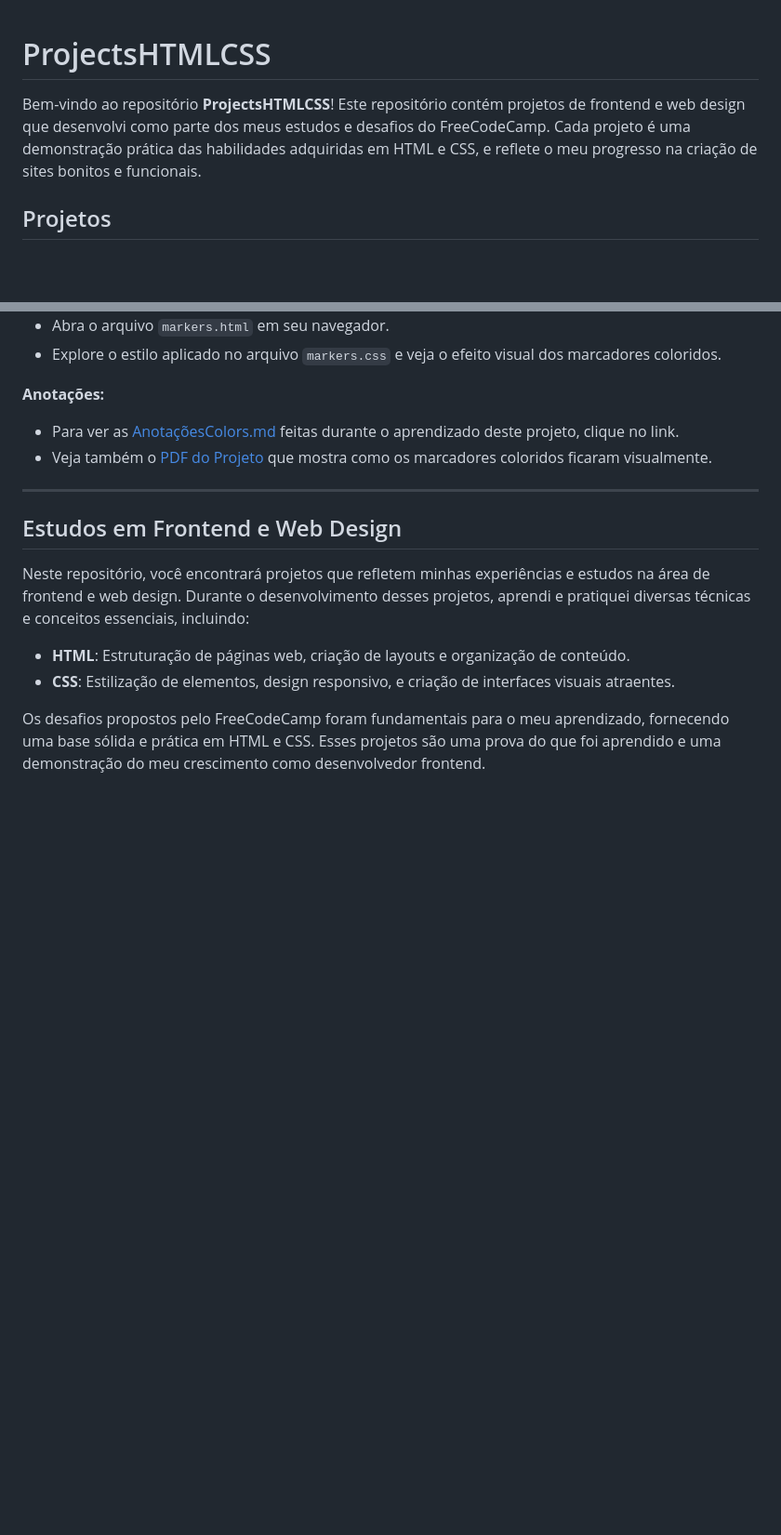
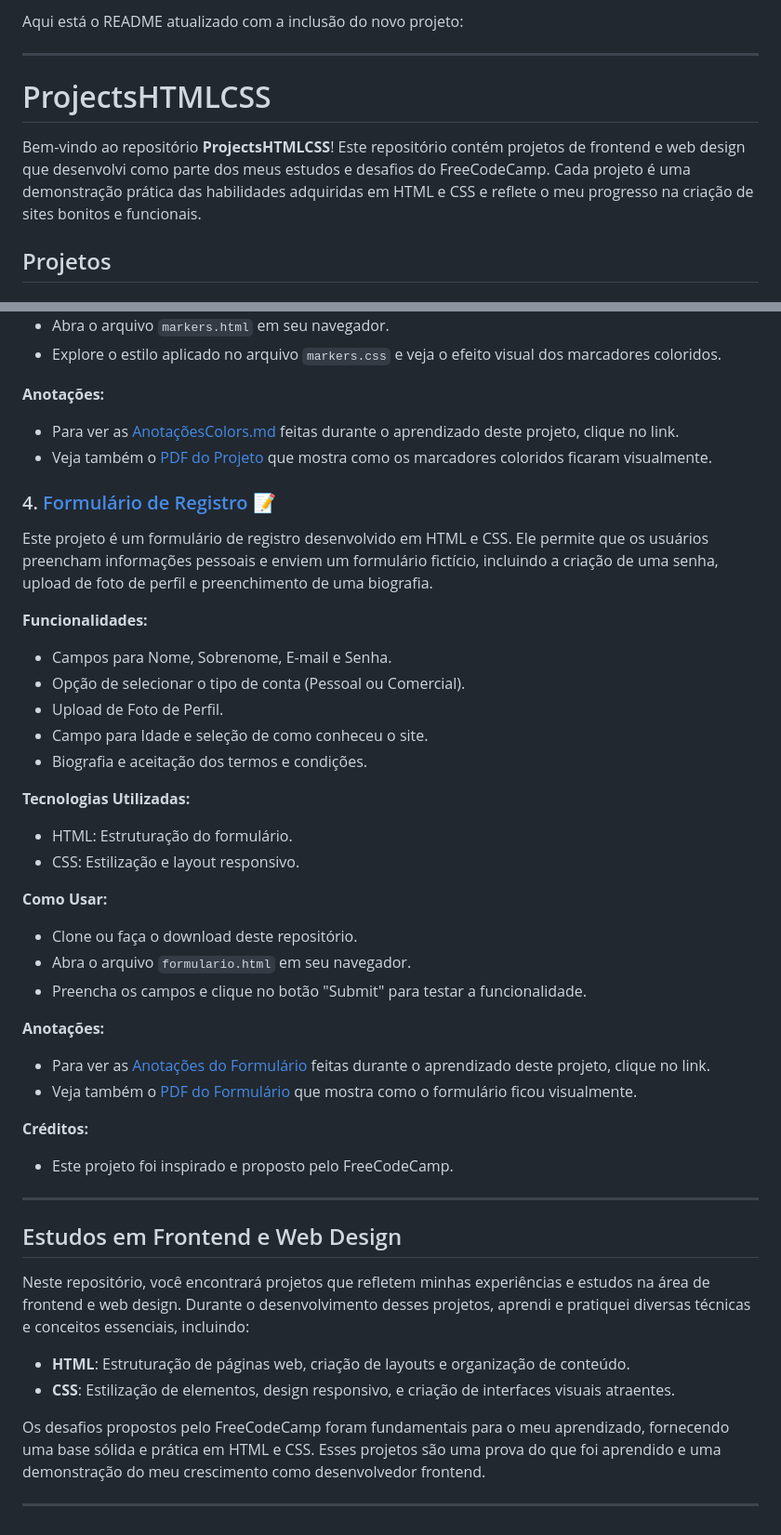
Before and after one commit to GHERARDI-JOAO/ProjectsHTMLCSS, a Markdown page: README.md, 2 parts joined by grey strips. Shown at 93% size. Rendered like a GitHub page; blank space fills up the shorter version.

```diff
--- a/README.md
+++ b/README.md
@@ -1,6 +1,10 @@
+Aqui está o README atualizado com a inclusão do novo projeto:
+
+---
+
 # ProjectsHTMLCSS
 
-Bem-vindo ao repositório **ProjectsHTMLCSS**! Este repositório contém projetos de frontend e web design que desenvolvi como parte dos meus estudos e desafios do FreeCodeCamp. Cada projeto é uma demonstração prática das habilidades adquiridas em HTML e CSS, e reflete o meu progresso na criação de sites bonitos e funcionais.
+Bem-vindo ao repositório **ProjectsHTMLCSS**! Este repositório contém projetos de frontend e web design que desenvolvi como parte dos meus estudos e desafios do FreeCodeCamp. Cada projeto é uma demonstração prática das habilidades adquiridas em HTML e CSS e reflete o meu progresso na criação de sites bonitos e funcionais.
 
 ## Projetos
 
@@ -74,6 +78,33 @@ Este projeto apresenta três marcadores coloridos (vermelho, verde e azul) criad
 - Para ver as [AnotaçõesColors.md](https://github.com/GHERARDI-JOAO/ProjectsHTMLCSS/blob/main/markersColors/Anota%C3%A7%C3%B5esColors.md) feitas durante o aprendizado deste projeto, clique no link.
 - Veja também o [PDF do Projeto](https://github.com/GHERARDI-JOAO/ProjectsHTMLCSS/blob/main/markersColors/Colored%20Markers.pdf) que mostra como os marcadores coloridos ficaram visualmente.
 
+### 4. [Formulário de Registro 📝](https://github.com/GHERARDI-JOAO/ProjectsHTMLCSS/tree/main/RegistrationForm)
+
+Este projeto é um formulário de registro desenvolvido em HTML e CSS. Ele permite que os usuários preencham informações pessoais e enviem um formulário fictício, incluindo a criação de uma senha, upload de foto de perfil e preenchimento de uma biografia.
+
+**Funcionalidades:**
+- Campos para Nome, Sobrenome, E-mail e Senha.
+- Opção de selecionar o tipo de conta (Pessoal ou Comercial).
+- Upload de Foto de Perfil.
+- Campo para Idade e seleção de como conheceu o site.
+- Biografia e aceitação dos termos e condições.
+
+**Tecnologias Utilizadas:**
+- HTML: Estruturação do formulário.
+- CSS: Estilização e layout responsivo.
+
+**Como Usar:**
+- Clone ou faça o download deste repositório.
+- Abra o arquivo `formulario.html` em seu navegador.
+- Preencha os campos e clique no botão "Submit" para testar a funcionalidade.
+
+**Anotações:**
+- Para ver as [Anotações do Formulário](https://github.com/GHERARDI-JOAO/ProjectsHTMLCSS/blob/main/RegistrationForm/Anota%C3%A7%C3%B5esFormulario.md) feitas durante o aprendizado deste projeto, clique no link.
+- Veja também o [PDF do Formulário](https://github.com/GHERARDI-JOAO/ProjectsHTMLCSS/blob/main/RegistrationForm/RegistrationForm.pdf) que mostra como o formulário ficou visualmente.
+
+**Créditos:**
+- Este projeto foi inspirado e proposto pelo FreeCodeCamp.
+
 ---
 
 ## Estudos em Frontend e Web Design
@@ -84,3 +115,5 @@ Neste repositório, você encontrará projetos que refletem minhas experiências
 - **CSS**: Estilização de elementos, design responsivo, e criação de interfaces visuais atraentes.
 
 Os desafios propostos pelo FreeCodeCamp foram fundamentais para o meu aprendizado, fornecendo uma base sólida e prática em HTML e CSS. Esses projetos são uma prova do que foi aprendido e uma demonstração do meu crescimento como desenvolvedor frontend.
+
+---
```
